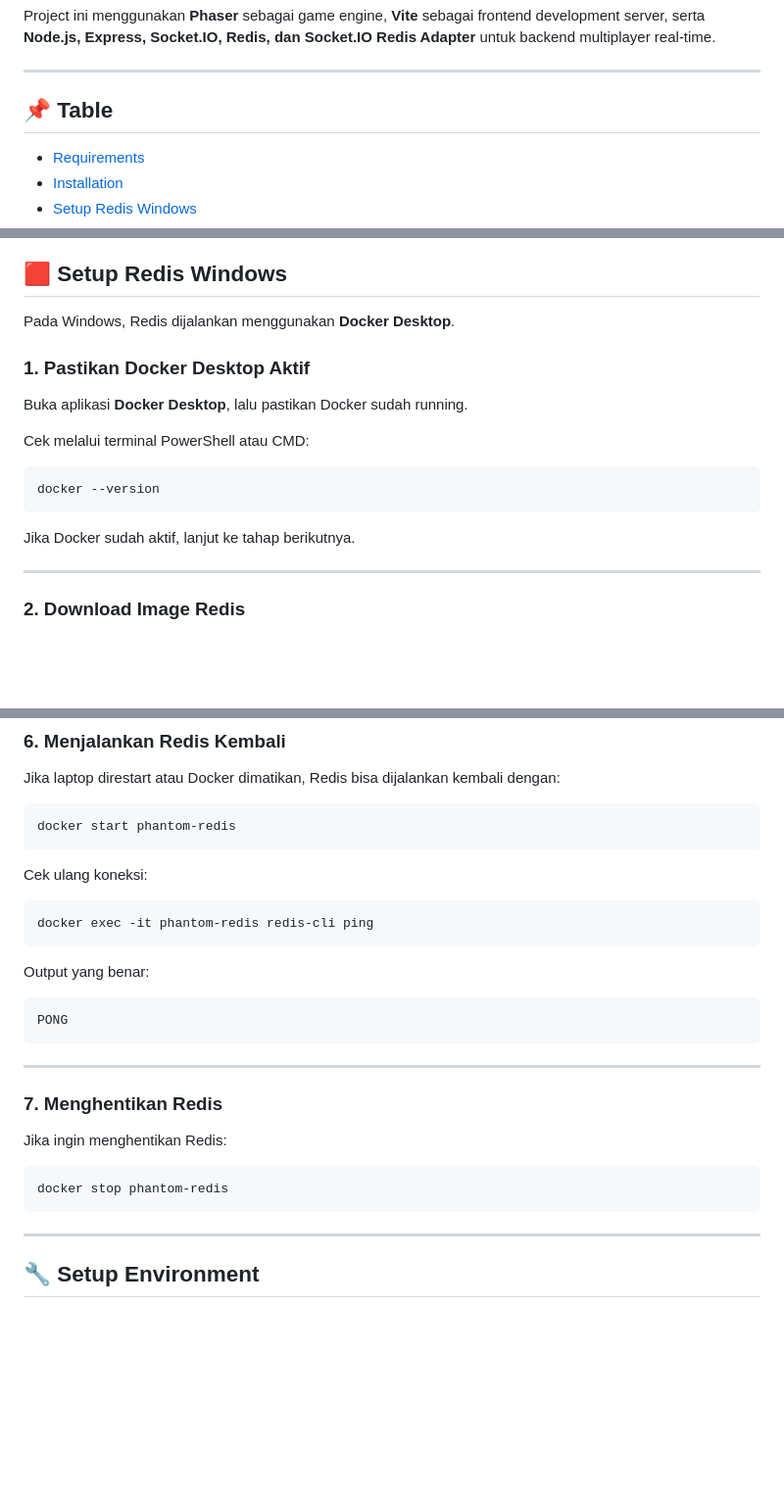
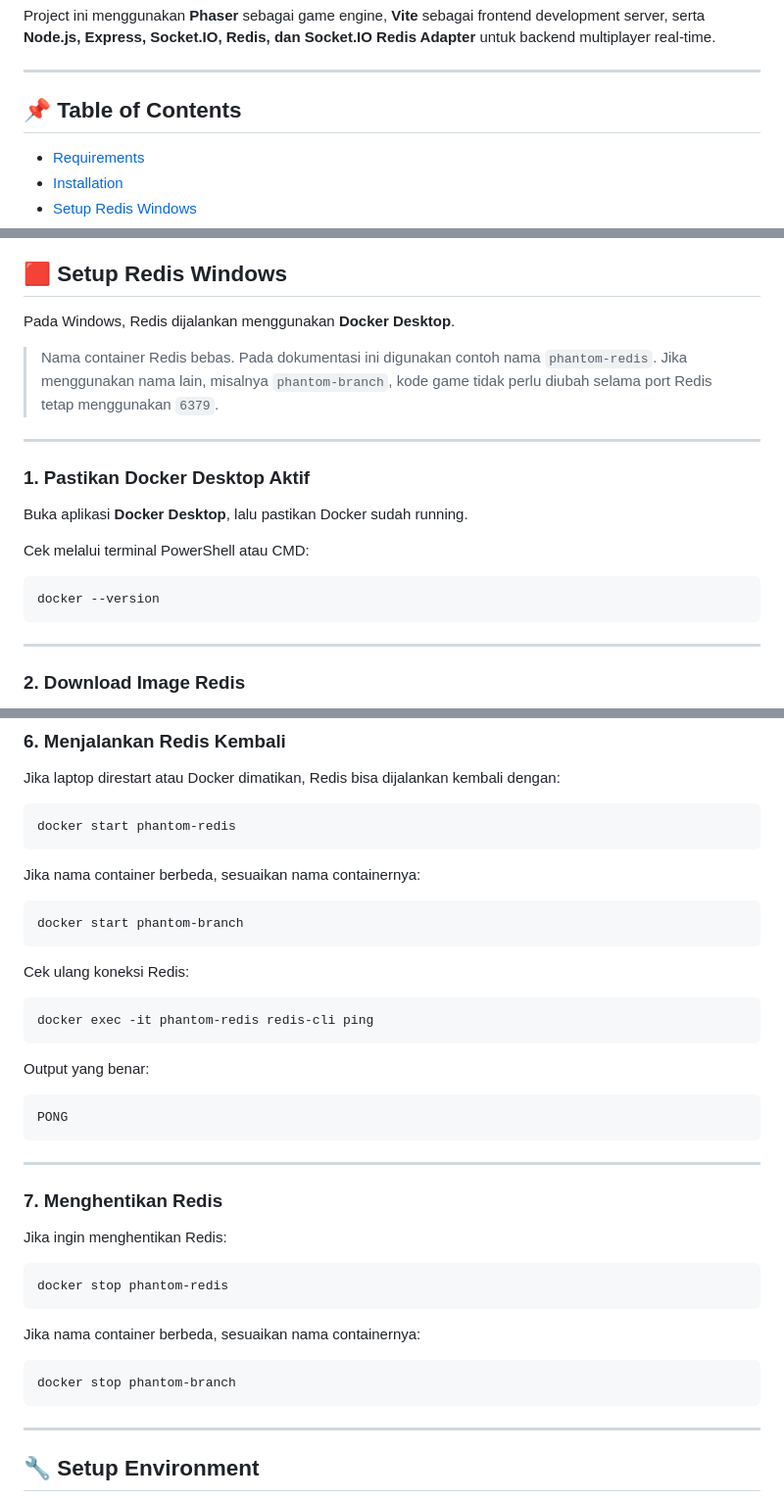
Before and after one commit to NyxVin/BattleShipDusitek, a Markdown page: DEPLOY.md, 3 parts joined by grey strips. Shown at 98% size. GitHub-like rendering; blank space fills up the shorter version.

````diff
--- a/DEPLOY.md
+++ b/DEPLOY.md
@@ -6,7 +6,8 @@ Project ini menggunakan **Phaser** sebagai game engine, **Vite** sebagai fronten
 
 ---
 
-## 📌 Table
+## 📌 Table of Contents
+
 * [Requirements](#-requirements)
 * [Installation](#-installation)
 * [Setup Redis Windows](#-setup-redis-windows)
@@ -123,6 +124,10 @@ Dependency backend yang digunakan:
 
 Pada Windows, Redis dijalankan menggunakan **Docker Desktop**.
 
+> Nama container Redis bebas. Pada dokumentasi ini digunakan contoh nama `phantom-redis`. Jika menggunakan nama lain, misalnya `phantom-branch`, kode game tidak perlu diubah selama port Redis tetap menggunakan `6379`.
+
+---
+
 ### 1. Pastikan Docker Desktop Aktif
 
 Buka aplikasi **Docker Desktop**, lalu pastikan Docker sudah running.
@@ -132,8 +137,6 @@ Cek melalui terminal PowerShell atau CMD:
 ```bash
 docker --version
 ```
-
-Jika Docker sudah aktif, lanjut ke tahap berikutnya.
 
 ---
 
@@ -209,7 +232,13 @@ Jika laptop direstart atau Docker dimatikan, Redis bisa dijalankan kembali denga
 docker start phantom-redis
 ```
 
-Cek ulang koneksi:
+Jika nama container berbeda, sesuaikan nama containernya:
+
+```bash
+docker start phantom-branch
+```
+
+Cek ulang koneksi Redis:
 
 ```bash
 docker exec -it phantom-redis redis-cli ping
@@ -229,6 +258,12 @@ Jika ingin menghentikan Redis:
 
 ```bash
 docker stop phantom-redis
+```
+
+Jika nama container berbeda, sesuaikan nama containernya:
+
+```bash
+docker stop phantom-branch
 ```
 
 ---
````
Also changed, not shown: other parts of DEPLOY.md (+92 -15 lines).
